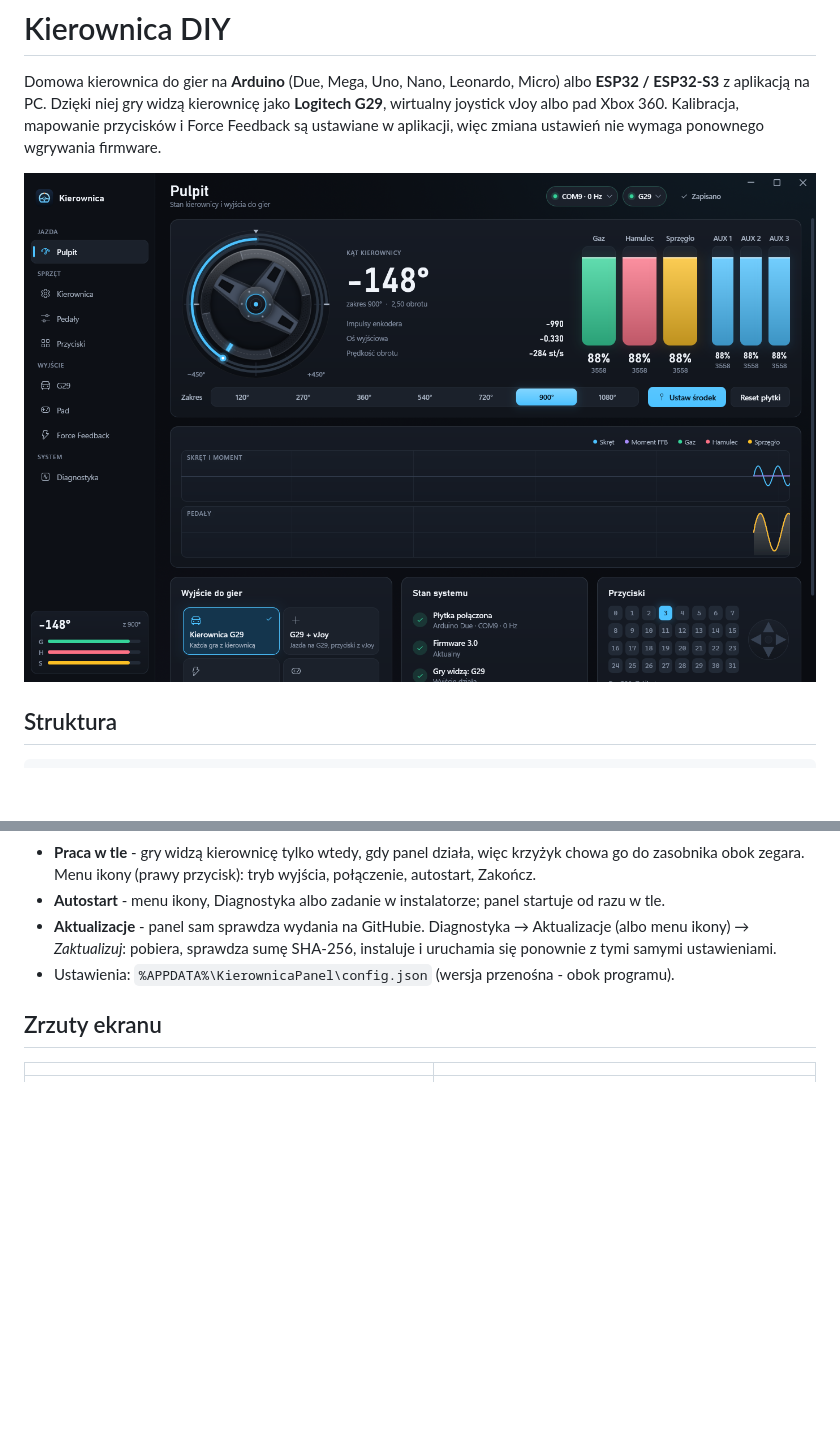
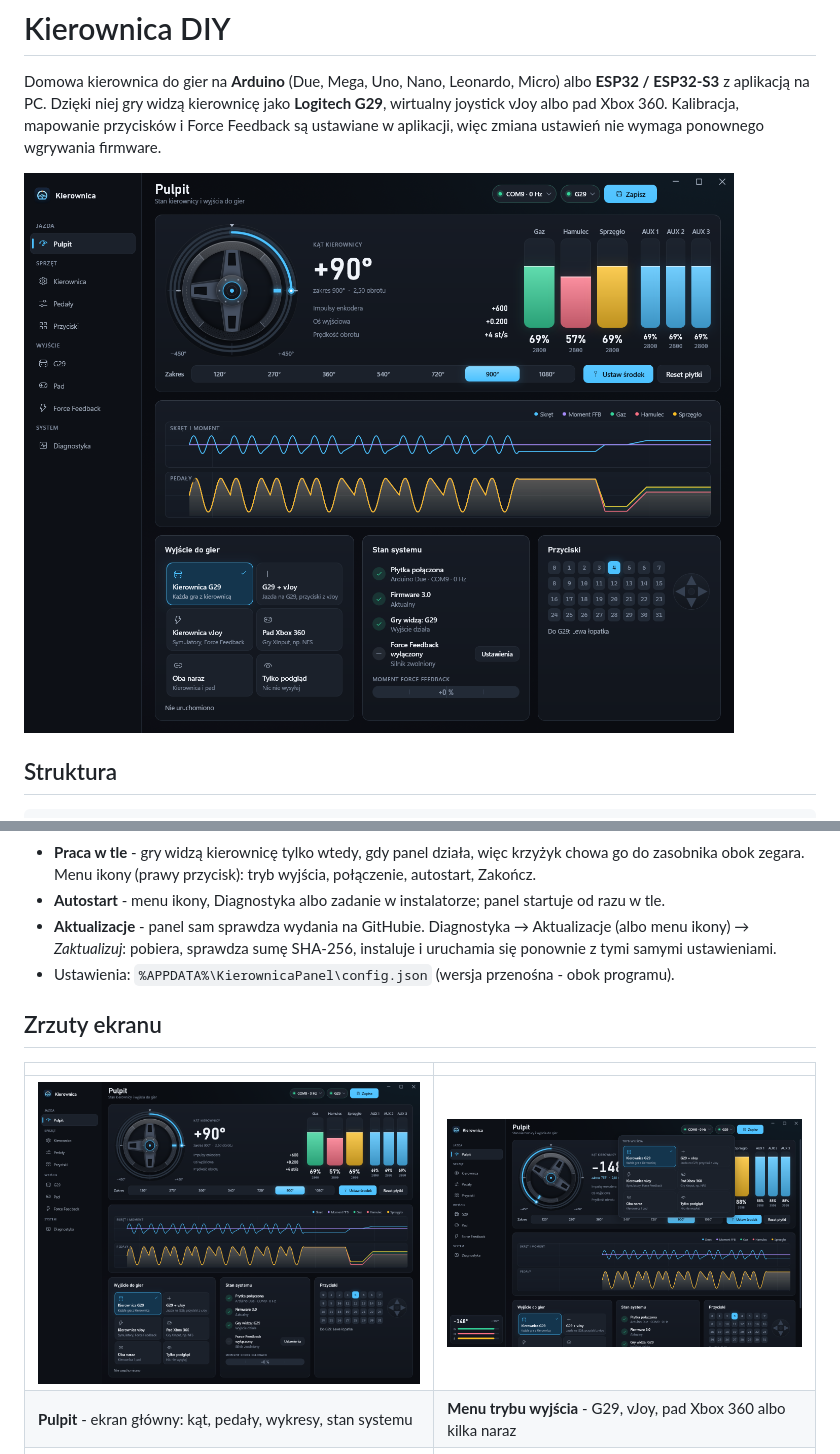
Before and after one commit to rybainformatyk/kierownica, a Markdown page: README.md, 2 parts joined by grey strips. Drawn GitHub-style; pictures changed too: docs/zrzuty/menu.png (added), docs/zrzuty/pulpit.png; blank space fills up the shorter version.

```diff
--- a/README.md
+++ b/README.md
@@ -99,6 +99,8 @@ Due i ESP32 mają logikę 3,3 V - potencjometry zasilaj z 3,3 V, nie z 5 V.
 
 | | |
 |---|---|
+| ![Pulpit](docs/zrzuty/pulpit.png) | ![Menu trybu wyjścia](docs/zrzuty/menu.png) |
+| **Pulpit** - ekran główny: kąt, pedały, wykresy, stan systemu | **Menu trybu wyjścia** - G29, vJoy, pad Xbox 360 albo kilka naraz |
 | ![Kierownica](docs/zrzuty/kierownica.png) | ![Pedały](docs/zrzuty/pedaly.png) |
 | **Kierownica** - zakres obrotu, impulsy enkodera, charakterystyka | **Pedały** - kreator kalibracji, martwe strefy, krzywe |
 | ![G29](docs/zrzuty/g29.png) | ![Pad](docs/zrzuty/pad.png) |
```
Also changed, not shown: info.md (+3 -2 lines), docs/zrzuty/ffb.png, 1 other file.
